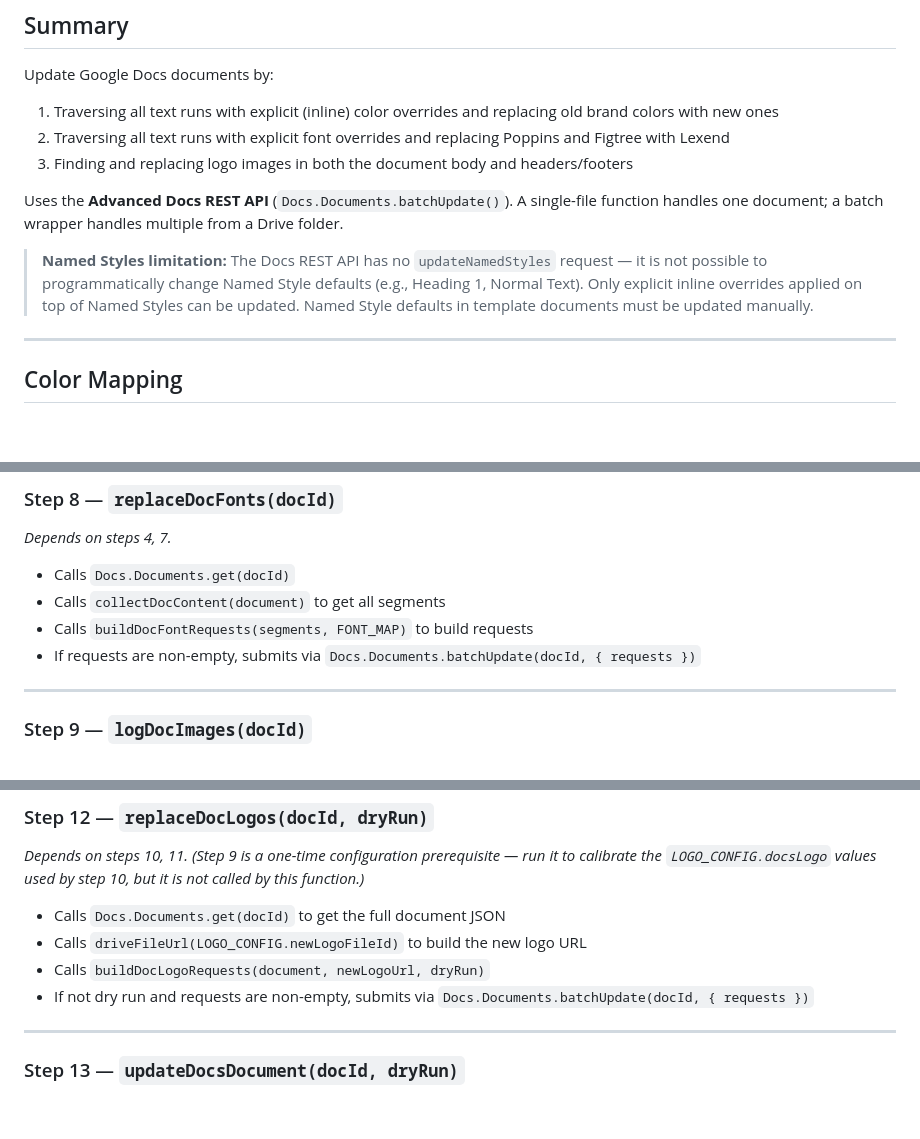
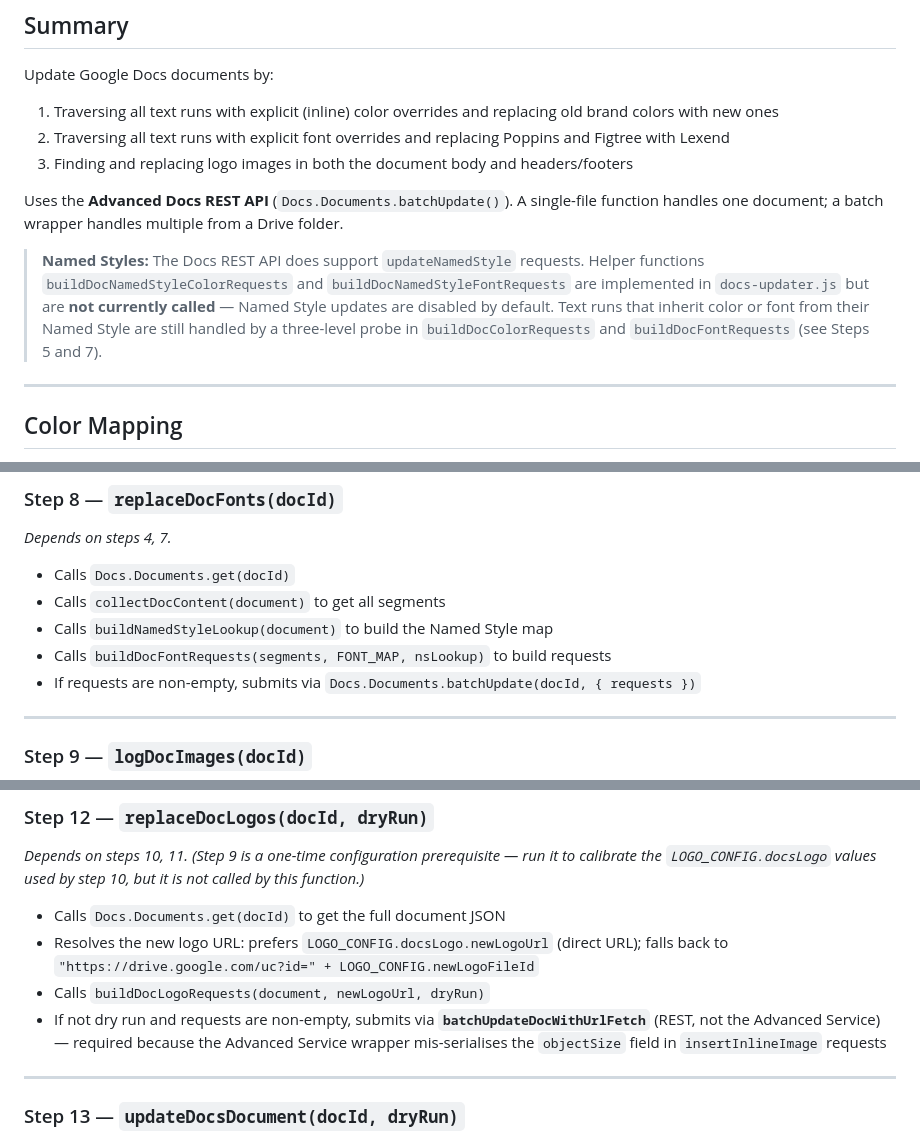
Before and after one commit to jamjamgobambam/brand_updater, a Markdown page: plan/03_docs_updater.md, 3 parts joined by grey strips. GitHub-like rendering; blank space fills up the shorter version.

```diff
--- a/plan/03_docs_updater.md
+++ b/plan/03_docs_updater.md
@@ -10,7 +10,7 @@ Update Google Docs documents by:
 
 Uses the **Advanced Docs REST API** (`Docs.Documents.batchUpdate()`). A single-file function handles one document; a batch wrapper handles multiple from a Drive folder.
 
-> **Named Styles limitation:** The Docs REST API has no `updateNamedStyles` request — it is not possible to programmatically change Named Style defaults (e.g., Heading 1, Normal Text). Only explicit inline overrides applied on top of Named Styles can be updated. Named Style defaults in template documents must be updated manually.
+> **Named Styles:** The Docs REST API does support `updateNamedStyle` requests. Helper functions `buildDocNamedStyleColorRequests` and `buildDocNamedStyleFontRequests` are implemented in `docs-updater.js` but are **not currently called** — Named Style updates are disabled by default. Text runs that inherit color or font from their Named Style are still handled by a three-level probe in `buildDocColorRequests` and `buildDocFontRequests` (see Steps 5 and 7).
 
 ---
 
@@ -182,7 +202,8 @@ Returns array of `updateTextStyle` request objects.
 
 - Calls `Docs.Documents.get(docId)`
 - Calls `collectDocContent(document)` to get all segments
-- Calls `buildDocFontRequests(segments, FONT_MAP)` to build requests
+- Calls `buildNamedStyleLookup(document)` to build the Named Style map
+- Calls `buildDocFontRequests(segments, FONT_MAP, nsLookup)` to build requests
 - If requests are non-empty, submits via `Docs.Documents.batchUpdate(docId, { requests })`
 
 ---
@@ -260,9 +284,9 @@ Returns flat array of request objects (delete + insert interleaved), sorted reve
 *Depends on steps 10, 11. (Step 9 is a one-time configuration prerequisite — run it to calibrate the `LOGO_CONFIG.docsLogo` values used by step 10, but it is not called by this function.)*
 
 - Calls `Docs.Documents.get(docId)` to get the full document JSON
-- Calls `driveFileUrl(LOGO_CONFIG.newLogoFileId)` to build the new logo URL
+- Resolves the new logo URL: prefers `LOGO_CONFIG.docsLogo.newLogoUrl` (direct URL); falls back to `"https://drive.google.com/uc?id=" + LOGO_CONFIG.newLogoFileId`
 - Calls `buildDocLogoRequests(document, newLogoUrl, dryRun)`
-- If not dry run and requests are non-empty, submits via `Docs.Documents.batchUpdate(docId, { requests })`
+- If not dry run and requests are non-empty, submits via **`batchUpdateDocWithUrlFetch`** (REST, not the Advanced Service) — required because the Advanced Service wrapper mis-serialises the `objectSize` field in `insertInlineImage` requests
 
 ---
 
```
Also changed, not shown: other parts of plan/03_docs_updater.md (+48 -21 lines), plan/02_slides_updater.md (+17 -10 lines), plan/04_web_app.md (+30 -31 lines).
